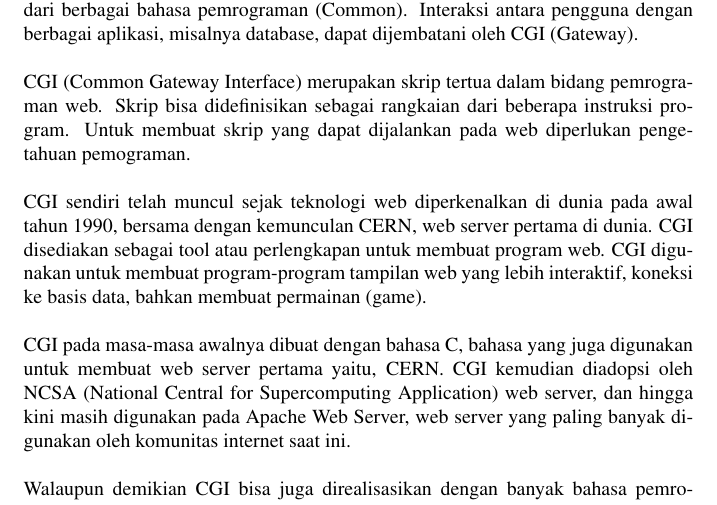
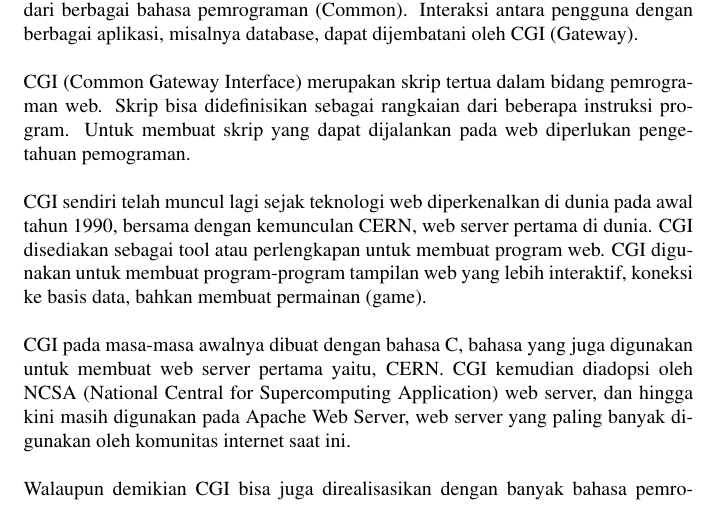
Before and after one commit to BukuInformatika/python, a LaTeX thesis (python.tex, which reads CGIPROGRAMMING.tex): part of page 231 of 304, cut so that both start at the same text. Compiled offline with pdfLaTeX.

Commit message:
Update CGIPROGRAMMING.tex

```diff
--- a/CGIPROGRAMMING.tex
+++ b/CGIPROGRAMMING.tex
@@ -15,7 +15,7 @@ Untuk dapat menggunakan CGI syarat yang utama adalah server dengan sistem operas
 	CGI (Common Gateway Interface) merupakan skrip tertua dalam bidang pemrograman web. Skrip bisa didefinisikan sebagai rangkaian dari beberapa instruksi program. Untuk membuat skrip yang dapat dijalankan pada web diperlukan pengetahuan pemograman. \par
 	\vspace{12pt}
 	\noindent
-	CGI sendiri telah muncul sejak teknologi web diperkenalkan di dunia pada awal tahun 1990, bersama dengan kemunculan CERN, web server pertama di dunia. CGI disediakan sebagai tool atau perlengkapan untuk membuat program web. CGI digunakan untuk membuat program-program tampilan web yang lebih interaktif, koneksi ke basis data, bahkan membuat permainan (game). \par
+	CGI sendiri telah muncul lagi sejak teknologi web diperkenalkan di dunia pada awal tahun 1990, bersama dengan kemunculan CERN, web server pertama di dunia. CGI disediakan sebagai tool atau perlengkapan untuk membuat program web. CGI digunakan untuk membuat program-program tampilan web yang lebih interaktif, koneksi ke basis data, bahkan membuat permainan (game). \par
 	\vspace{12pt}
 	\noindent
 	CGI pada masa-masa awalnya dibuat dengan bahasa C, bahasa yang juga digunakan untuk membuat web server pertama yaitu, CERN. CGI kemudian diadopsi oleh NCSA (National Central for Supercomputing Application) web server, dan hingga kini masih digunakan pada Apache Web Server, web server yang paling banyak digunakan oleh komunitas internet saat ini. \par
```
